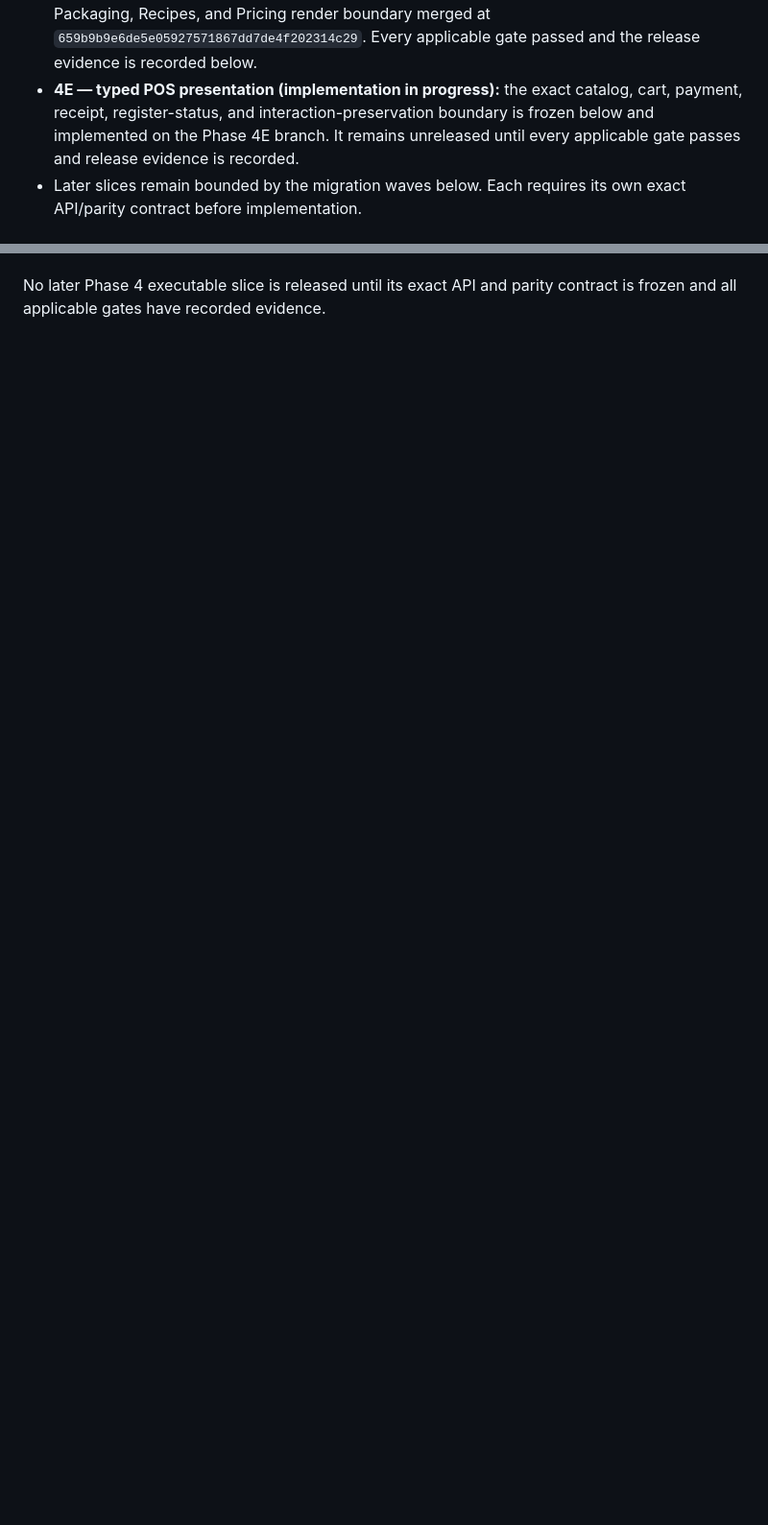
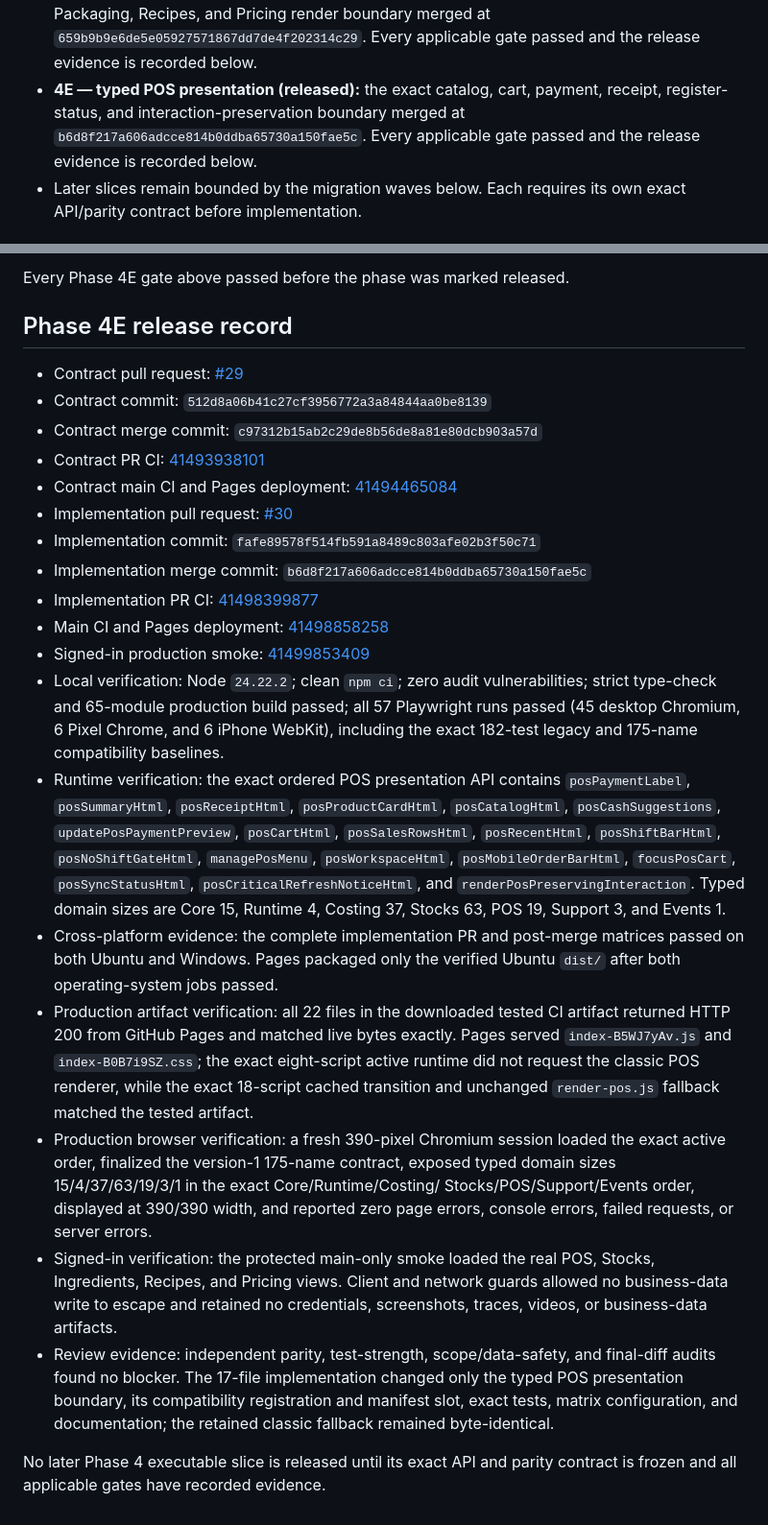
Before and after one commit to Lowkiiii/Scoopies, a Markdown page: docs/FRONTEND_PHASE_4.md, 2 parts joined by grey strips. Shown at 96% size. GitHub-like rendering; blank space fills up the shorter version.

Commit message:
docs: record Phase 4E release evidence

```diff
--- a/docs/FRONTEND_PHASE_4.md
+++ b/docs/FRONTEND_PHASE_4.md
@@ -28,11 +28,10 @@ that schema, its RPCs, or production data; see
   Ingredients, Packaging, Recipes, and Pricing render boundary merged at
   `659b9b9e6de5e05927571867dd7de4f202314c29`. Every applicable gate passed
   and the release evidence is recorded below.
-- **4E — typed POS presentation (implementation in progress):** the exact
-  catalog, cart, payment, receipt, register-status, and
-  interaction-preservation boundary is frozen below and implemented on the
-  Phase 4E branch. It remains unreleased until every applicable gate passes
-  and release evidence is recorded.
+- **4E — typed POS presentation (released):** the exact catalog, cart,
+  payment, receipt, register-status, and interaction-preservation boundary
+  merged at `b6d8f217a606adcce814b0ddba65730a150fae5c`. Every applicable gate
+  passed and the release evidence is recorded below.
 - Later slices remain bounded by the migration waves below. Each requires its
   own exact API/parity contract before implementation.
 
@@ -947,2 +975,62 @@ Every Phase 4D gate above passed before the phase was marked released.
+Every Phase 4E gate above passed before the phase was marked released.
+
+## Phase 4E release record
+
+- Contract pull request: [#29](https://github.com/Lowkiiii/Scoopies/pull/29)
+- Contract commit: `512d8a06b41c27cf3956772a3a84844aa0be8139`
+- Contract merge commit: `c97312b15ab2c29de8b56de8a81e80dcb903a57d`
+- Contract PR CI:
+  [41493938101](https://github.com/Lowkiiii/Scoopies/actions/runs/41493938101)
+- Contract main CI and Pages deployment:
+  [41494465084](https://github.com/Lowkiiii/Scoopies/actions/runs/41494465084)
+- Implementation pull request:
+  [#30](https://github.com/Lowkiiii/Scoopies/pull/30)
+- Implementation commit: `fafe89578f514fb591a8489c803afe02b3f50c71`
+- Implementation merge commit:
+  `b6d8f217a606adcce814b0ddba65730a150fae5c`
+- Implementation PR CI:
+  [41498399877](https://github.com/Lowkiiii/Scoopies/actions/runs/41498399877)
+- Main CI and Pages deployment:
+  [41498858258](https://github.com/Lowkiiii/Scoopies/actions/runs/41498858258)
+- Signed-in production smoke:
+  [41499853409](https://github.com/Lowkiiii/Scoopies/actions/runs/41499853409)
+- Local verification: Node `24.22.2`; clean `npm ci`; zero audit
+  vulnerabilities; strict type-check and 65-module production build passed;
+  all 57 Playwright runs passed (45 desktop Chromium, 6 Pixel Chrome, and 6
+  iPhone WebKit), including the exact 182-test legacy and 175-name
+  compatibility baselines.
+- Runtime verification: the exact ordered POS presentation API contains
+  `posPaymentLabel`, `posSummaryHtml`, `posReceiptHtml`,
+  `posProductCardHtml`, `posCatalogHtml`, `posCashSuggestions`,
+  `updatePosPaymentPreview`, `posCartHtml`, `posSalesRowsHtml`,
+  `posRecentHtml`, `posShiftBarHtml`, `posNoShiftGateHtml`, `managePosMenu`,
+  `posWorkspaceHtml`, `posMobileOrderBarHtml`, `focusPosCart`,
+  `posSyncStatusHtml`, `posCriticalRefreshNoticeHtml`, and
+  `renderPosPreservingInteraction`. Typed domain sizes are Core 15, Runtime 4,
+  Costing 37, Stocks 63, POS 19, Support 3, and Events 1.
+- Cross-platform evidence: the complete implementation PR and post-merge
+  matrices passed on both Ubuntu and Windows. Pages packaged only the verified
+  Ubuntu `dist/` after both operating-system jobs passed.
+- Production artifact verification: all 22 files in the downloaded tested CI
+  artifact returned HTTP 200 from GitHub Pages and matched live bytes exactly.
+  Pages served `index-B5WJ7yAv.js` and `index-B0B7i9SZ.css`; the exact
+  eight-script active runtime did not request the classic POS renderer, while
+  the exact 18-script cached transition and unchanged `render-pos.js` fallback
+  matched the tested artifact.
+- Production browser verification: a fresh 390-pixel Chromium session loaded
+  the exact active order, finalized the version-1 175-name contract, exposed
+  typed domain sizes 15/4/37/63/19/3/1 in the exact Core/Runtime/Costing/
+  Stocks/POS/Support/Events order, displayed at 390/390 width, and reported
+  zero page errors, console errors, failed requests, or server errors.
+- Signed-in verification: the protected main-only smoke loaded the real POS,
+  Stocks, Ingredients, Recipes, and Pricing views. Client and network guards
+  allowed no business-data write to escape and retained no credentials,
+  screenshots, traces, videos, or business-data artifacts.
+- Review evidence: independent parity, test-strength, scope/data-safety, and
+  final-diff audits found no blocker. The 17-file implementation changed only
+  the typed POS presentation boundary, its compatibility registration and
+  manifest slot, exact tests, matrix configuration, and documentation; the
+  retained classic fallback remained byte-identical.
+
 No later Phase 4 executable slice is released until its exact API and parity
 contract is frozen and all applicable gates have recorded evidence.
```
Also changed, not shown: other parts of docs/FRONTEND_PHASE_4.md (+32 -3 lines).
